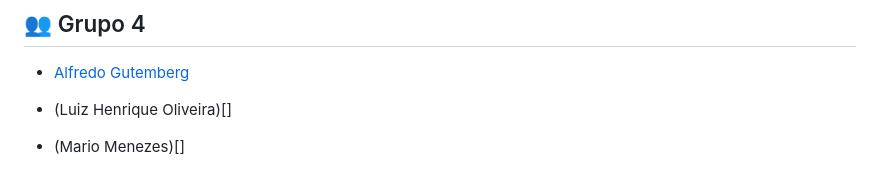
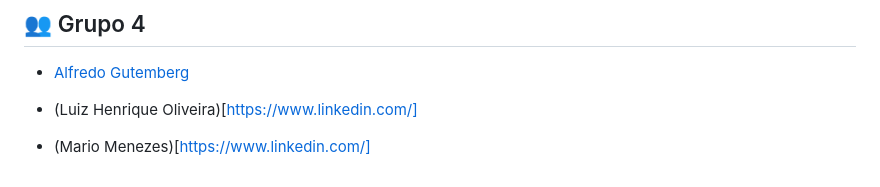
Before and after one commit to 12pacman12/projeto_grupo_4, a Markdown page: README.md, the part around the change. Rendered like a GitHub page.

Commit message:
add link do linkedin

```diff
--- a/README.md
+++ b/README.md
@@ -91,6 +91,6 @@ Para novas implementações, deixamos algumas possibilidades, como:
 ## :busts_in_silhouette: Grupo 4
 - [Alfredo Gutemberg](https://www.linkedin.com/in/alfredo-gutemberg-823505170/)
 
-- (Luiz Henrique Oliveira)[]
+- (Luiz Henrique Oliveira)[https://www.linkedin.com/]
 
-- (Mario Menezes)[]
+- (Mario Menezes)[https://www.linkedin.com/]
```
